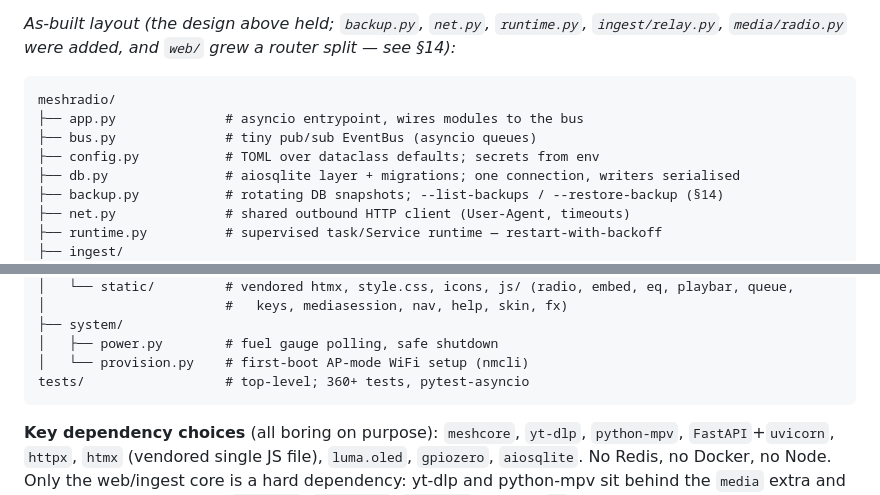
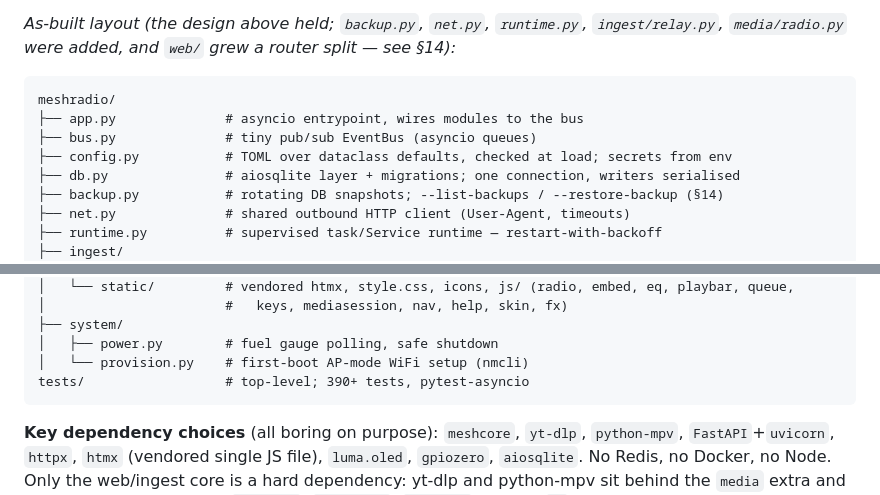
Before and after one commit to baldwinm/meshradio, a Markdown page: meshradio-architecture.md, 2 parts joined by grey strips. Rendered like a GitHub page.

````diff
--- a/meshradio-architecture.md
+++ b/meshradio-architecture.md
@@ -134,7 +134,7 @@ see §14):*
 meshradio/
 ├── app.py              # asyncio entrypoint, wires modules to the bus
 ├── bus.py              # tiny pub/sub EventBus (asyncio queues)
-├── config.py           # TOML over dataclass defaults; secrets from env
+├── config.py           # TOML over dataclass defaults, checked at load; secrets from env
 ├── db.py               # aiosqlite layer + migrations; one connection, writers serialised
 ├── backup.py           # rotating DB snapshots; --list-backups / --restore-backup (§14)
 ├── net.py              # shared outbound HTTP client (User-Agent, timeouts)
@@ -170,7 +170,7 @@ meshradio/
 ├── system/
 │   ├── power.py        # fuel gauge polling, safe shutdown
 │   └── provision.py    # first-boot AP-mode WiFi setup (nmcli)
-tests/                  # top-level; 360+ tests, pytest-asyncio
+tests/                  # top-level; 390+ tests, pytest-asyncio
 ```
 
 **Key dependency choices** (all boring on purpose): `meshcore`, `yt-dlp`, `python-mpv`, `FastAPI`+`uvicorn`, `httpx`, `htmx` (vendored single JS file), `luma.oled`, `gpiozero`, `aiosqlite`. No Redis, no Docker, no Node. Only the web/ingest core is a hard dependency: yt-dlp and python-mpv sit behind the `media` extra and the Pi hardware libraries (`meshcore`, `luma.oled`, `gpiozero`) behind `hw`, so a public embed host or a dev box installs neither. yt-dlp's YouTube extractor also needs a JavaScript runtime (deno) on the machine to solve YouTube's challenge.
````
Also changed, not shown: other parts of meshradio-architecture.md (+36 -11 lines).
